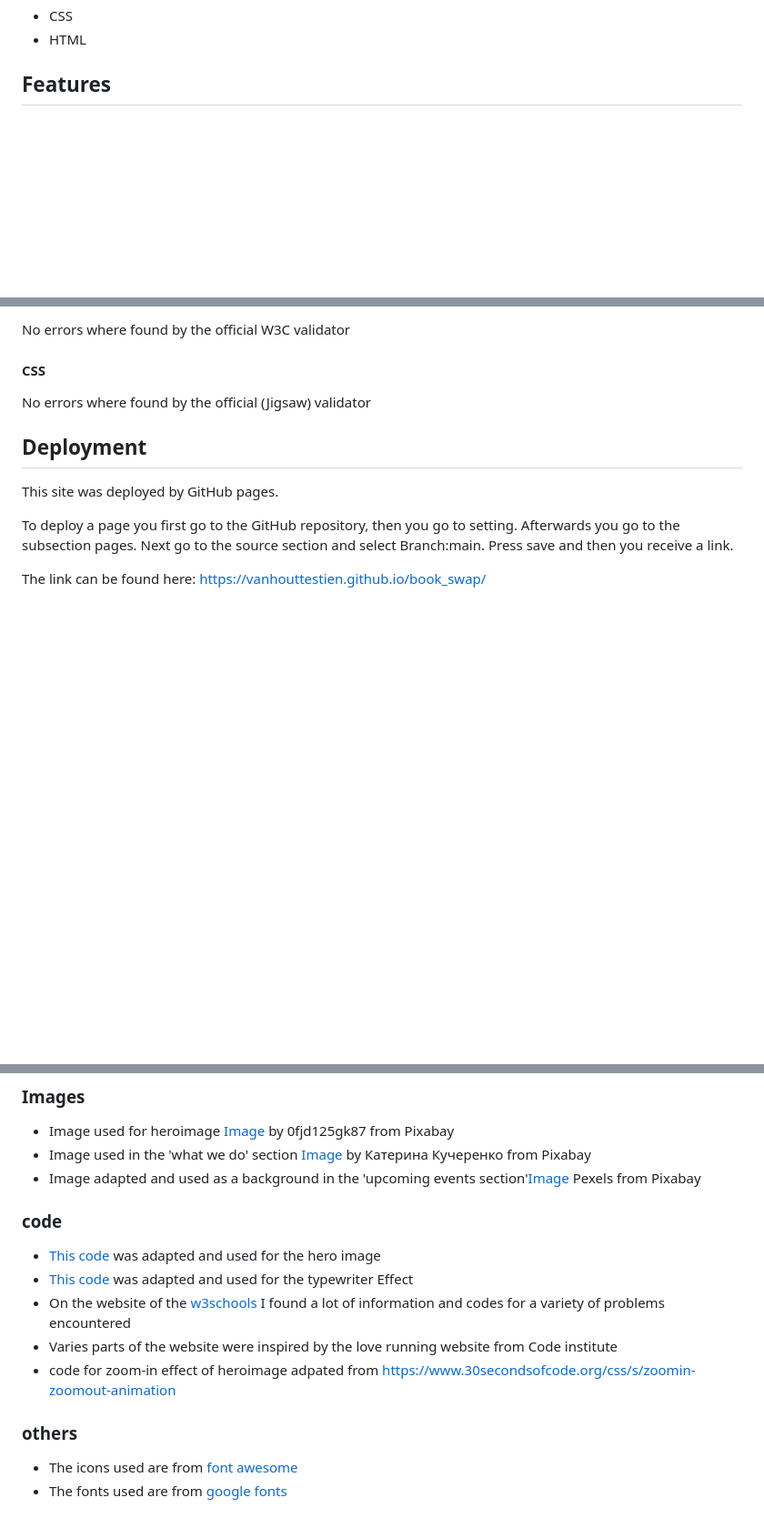
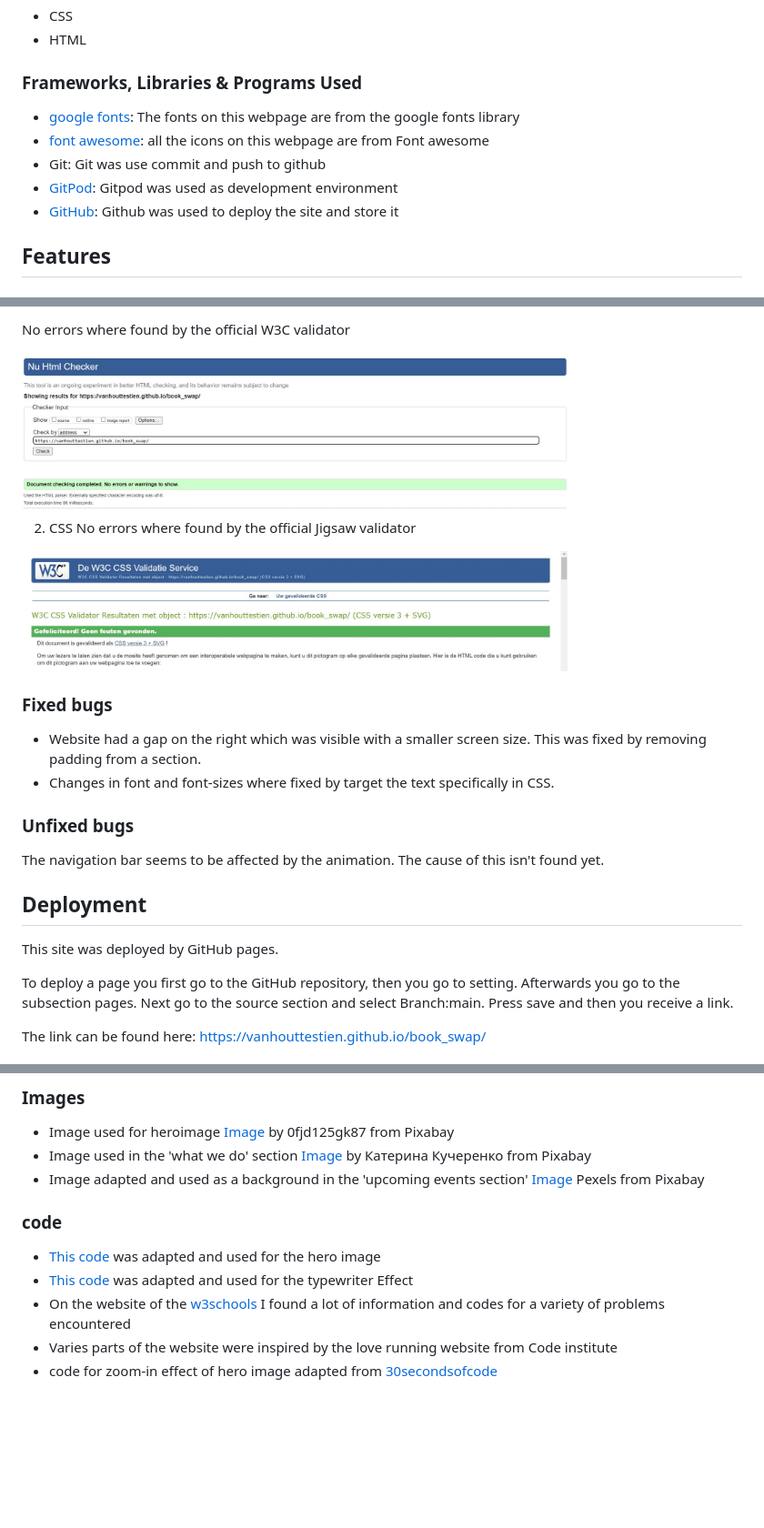
Before and after one commit to Vanhouttestien/book_swap, a Markdown page: readme.md, 3 parts joined by grey strips. Shown at 91% size. Drawn GitHub-style; pictures changed too: assets/images/css_validation.jpg (added), assets/images/html_validation.jpg (added); blank space fills up the shorter version.

```diff
--- a/readme.md
+++ b/readme.md
@@ -9,5 +55,12 @@ The Kids book Swap club in Stockholm is a book club that aims to improve the acc
 - CSS
 - HTML
+
+### Frameworks, Libraries & Programs Used
+- [google fonts](https://fonts.google.com/): The fonts on this webpage are from the google fonts library
+- [font awesome](https://fontawesome.com/): all the icons on this webpage are from Font awesome
+- Git: Git was use commit and push to github
+- [GitPod](https://gitpod.io/): Gitpod was used as development environment
+- [GitHub](https://github.com/): Github was used to deploy the site and store it
 
 ## Features
 ### Navigation Bar
@@ -72,8 +140,20 @@ The website was tested in different browsers and no problems apeared
 
 No errors where found by the official W3C validator
 
-#### CSS
-No errors where found by the official  (Jigsaw) validator
+
+<img src="assets/images/html_validation.jpg" alt="picture of W3C validator results" width="600px">
+
+2. CSS
+No errors where found by the official Jigsaw validator
+
+<img src="assets/images/css_validation.jpg" alt="picture of Jigsaw validator results" width="600px">
+
+### Fixed bugs
+- Website had a gap on the right which was visible with a smaller screen size. This was fixed by removing padding from a section.
+- Changes in font and font-sizes where fixed by target the text specifically in CSS.
+
+### Unfixed bugs
+The navigation bar seems to be affected by the animation. The cause of this isn't found yet.
 
 ## Deployment
 This site was deployed by GitHub pages.
@@ -90,15 +170,11 @@ The link can be found here: https://vanhouttestien.github.io/book_swap/
 ### Images
 -  	Image used for heroimage [Image](https://pixabay.com/illustrations/book-dog-fairy-tales-child-kid-794978/) by 0fjd125gk87 from Pixabay
 -	Image used in the 'what we do' section [Image](https://pixabay.com/photos/baby-read-play-reading-playing-5953965/)  by Катерина Кучеренко from Pixabay
--   Image adapted and used as a background in the 'upcoming events section'[Image](https://pixabay.com/photos/art-watercolors-arts-and-crafts-1851483/by)  Pexels from Pixabay
+-   Image adapted and used as a background in the 'upcoming events section' [Image](https://pixabay.com/photos/art-watercolors-arts-and-crafts-1851483/by)  Pexels from Pixabay
 
 ### code
 - [This code](https://www.w3schools.com/howto/howto_css_hero_image.asp) was adapted and used for the hero image
 - [This code](https://css-tricks.com/snippets/css/typewriter-effect/) was adapted and used for the typewriter Effect
 - On the website of the  [w3schools](https://www.w3schools.com/) I found a lot of information and codes for a variety of problems encountered
 - Varies parts of the website were inspired by the love running website from Code institute
-- code for zoom-in effect of heroimage adpated from https://www.30secondsofcode.org/css/s/zoomin-zoomout-animation
-
-### others
-- The icons used  are from [font awesome](https://fontawesome.com/)
-- The fonts used are from [google fonts](https://fonts.google.com/)
+- code for zoom-in effect of hero image adapted from [30secondsofcode](https://www.30secondsofcode.org/css/s/zoomin-zoomout-animation)
```
Also changed, not shown: other parts of readme.md (+73 -12 lines), assets/images/color_palet.jpg (added), 1 other file.
